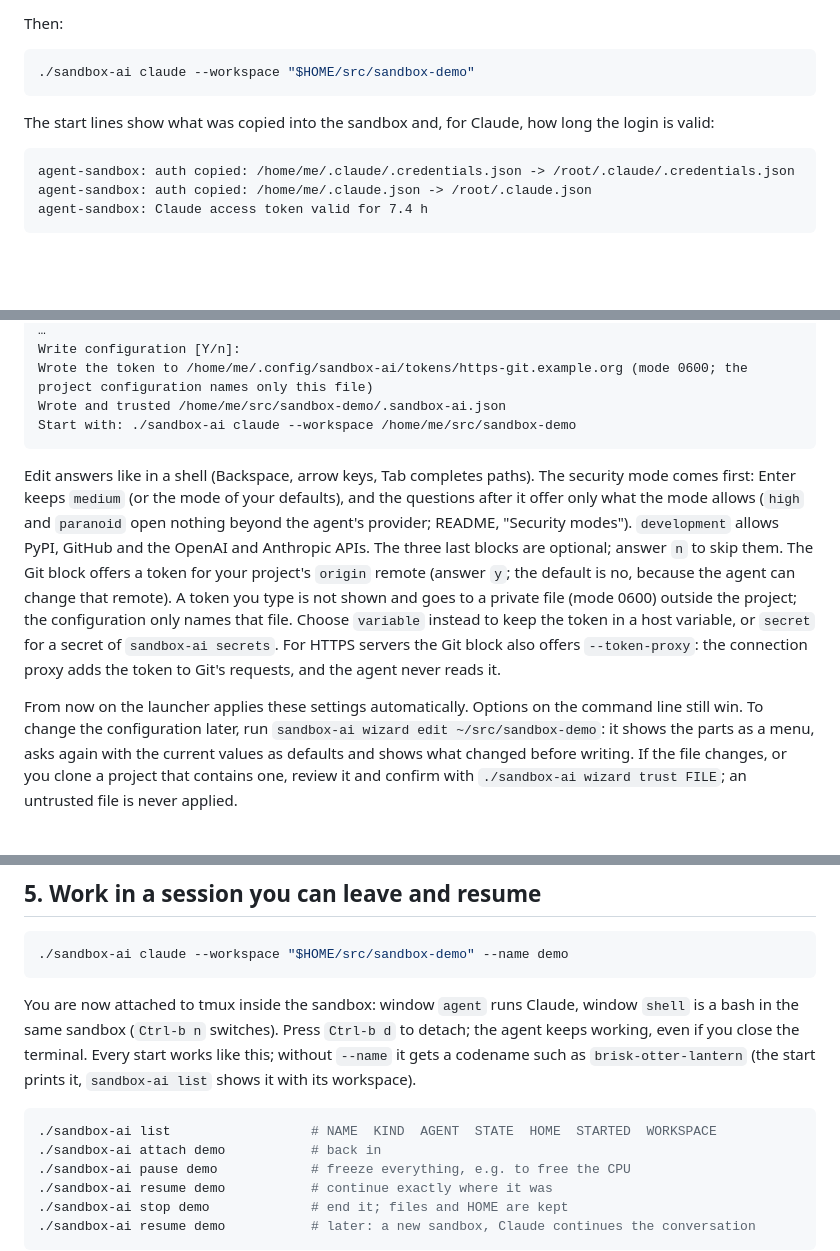
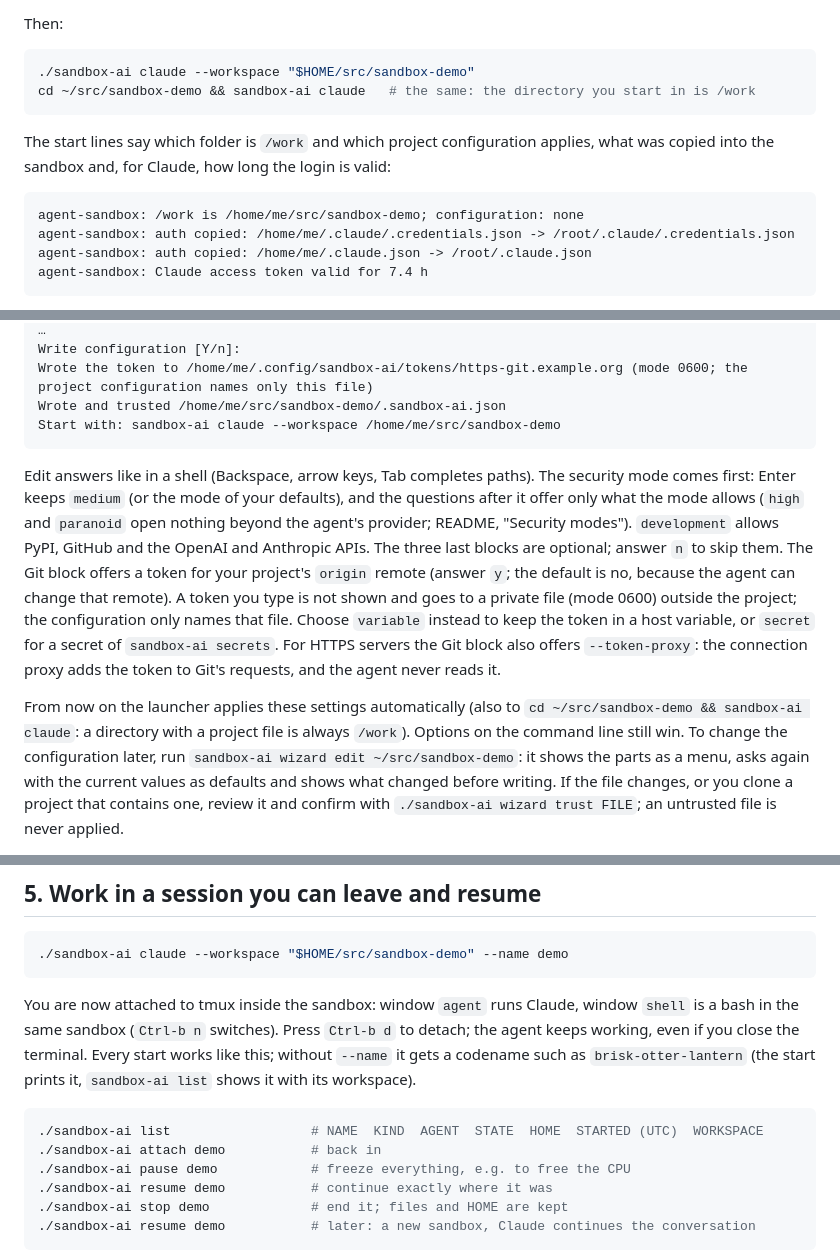
Before and after one commit to c0decave/sandbox-ai, a Markdown page: QUICKSTART.md, 3 parts joined by grey strips. Drawn GitHub-style; blank space fills up the shorter version.

````diff
--- a/QUICKSTART.md
+++ b/QUICKSTART.md
@@ -74,12 +74,15 @@ Then:
 
 ```bash
 ./sandbox-ai claude --workspace "$HOME/src/sandbox-demo"
+cd ~/src/sandbox-demo && sandbox-ai claude   # the same: the directory you start in is /work
 ```
 
-The start lines show what was copied into the sandbox and, for Claude, how long
-the login is valid:
+The start lines say which folder is `/work` and which project configuration
+applies, what was copied into the sandbox and, for Claude, how long the login
+is valid:
 
 ```text
+agent-sandbox: /work is /home/me/src/sandbox-demo; configuration: none
 agent-sandbox: auth copied: /home/me/.claude/.credentials.json -> /root/.claude/.credentials.json
 agent-sandbox: auth copied: /home/me/.claude.json -> /root/.claude.json
 agent-sandbox: Claude access token valid for 7.4 h
@@ -134,7 +137,7 @@ Further options (read-only workspaces, persistent HOME, mounts, variables, MCP,
 Write configuration [Y/n]:
 Wrote the token to /home/me/.config/sandbox-ai/tokens/https-git.example.org (mode 0600; the project configuration names only this file)
 Wrote and trusted /home/me/src/sandbox-demo/.sandbox-ai.json
-Start with: ./sandbox-ai claude --workspace /home/me/src/sandbox-demo
+Start with: sandbox-ai claude --workspace /home/me/src/sandbox-demo
 ```
 
 Edit answers like in a shell (Backspace, arrow keys, Tab completes paths).
@@ -151,8 +154,9 @@ that file. Choose `variable` instead to keep the token in a host variable, or
 `--token-proxy`: the connection proxy adds the token to Git's requests, and the
 agent never reads it.
 
-From now on the launcher applies these settings automatically. Options on the
-command line still win. To change the configuration later, run
+From now on the launcher applies these settings automatically (also to
+`cd ~/src/sandbox-demo && sandbox-ai claude`: a directory with a project file is
+always `/work`). Options on the command line still win. To change the configuration later, run
 `sandbox-ai wizard edit ~/src/sandbox-demo`: it shows the parts as a menu, asks
 again with the current values as defaults and shows what changed before
 writing. If the file changes, or you clone a project that
@@ -172,7 +176,7 @@ Every start works like this; without `--name` it gets a codename such as `brisk-
 (the start prints it, `sandbox-ai list` shows it with its workspace).
 
 ```bash
-./sandbox-ai list                  # NAME  KIND  AGENT  STATE  HOME  STARTED  WORKSPACE
+./sandbox-ai list                  # NAME  KIND  AGENT  STATE  HOME  STARTED (UTC)  WORKSPACE
 ./sandbox-ai attach demo           # back in
 ./sandbox-ai pause demo            # freeze everything, e.g. to free the CPU
 ./sandbox-ai resume demo           # continue exactly where it was
````
Also changed, not shown: QUICKSTART_DE.md (+10 -6 lines).
